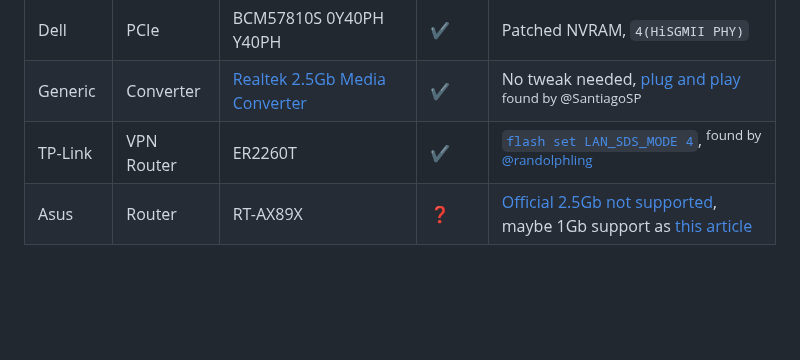
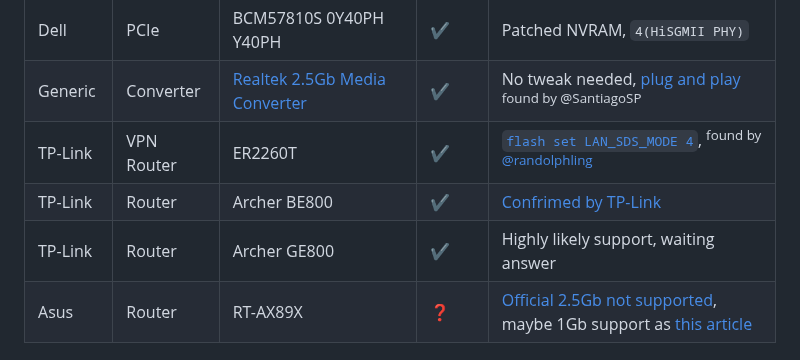
Before and after one commit to Anime4000/RTL960x, a Markdown page: Docs/2.5Gb.md, the part around the change. Drawn GitHub-style; blank space fills up the shorter version.

Commit message:
coming soon TP-Link Archer BE/GE800 2.5G SFP Support
More test is needed!

```diff
--- a/Docs/2.5Gb.md
+++ b/Docs/2.5Gb.md
@@ -35,6 +35,8 @@ RTL960x has 3 different 2.5Gb Mode:
 | Dell     | PCIe   | BCM57810S 0Y40PH Y40PH    | ✔ | Patched NVRAM, `4(HiSGMII PHY)` |
 | Generic  | Converter | [Realtek 2.5Gb Media Converter](https://www.aliexpress.com/item/1005004340369253.html) | ✔ | No tweak needed, [plug and play](https://github.com/Anime4000/RTL960x/blob/main/Docs/Images/2.5G%20Media%20Converter.png) <sup>found by @SantiagoSP</sup> |
 | TP-Link  | VPN Router | ER2260T               | ✔ | [`flash set LAN_SDS_MODE 4`](https://github.com/Anime4000/RTL960x/issues/17#issuecomment-1225109484), <sup>found by [@randolphling](https://github.com/randolphling)</sup>  |
+| TP-Link  | Router     | Archer BE800          | ✔ | [Confrimed by TP-Link](http://ibb.co/8xMjmdb) |
+| TP-Link  | Router     | Archer GE800          | ✔ | Highly likely support, waiting answer |
 | Asus     | Router     | RT-AX89X              | ❓ | [Official 2.5Gb not supported](https://www.asus.com/support/FAQ/1044066/), maybe 1Gb support as [this article](https://www.gearrice.com/update/how-to-configure-the-asus-rt-ax89x-router-with-an-sfp-ont-for-fiber/) |
 
 ## Non-SFP
```
